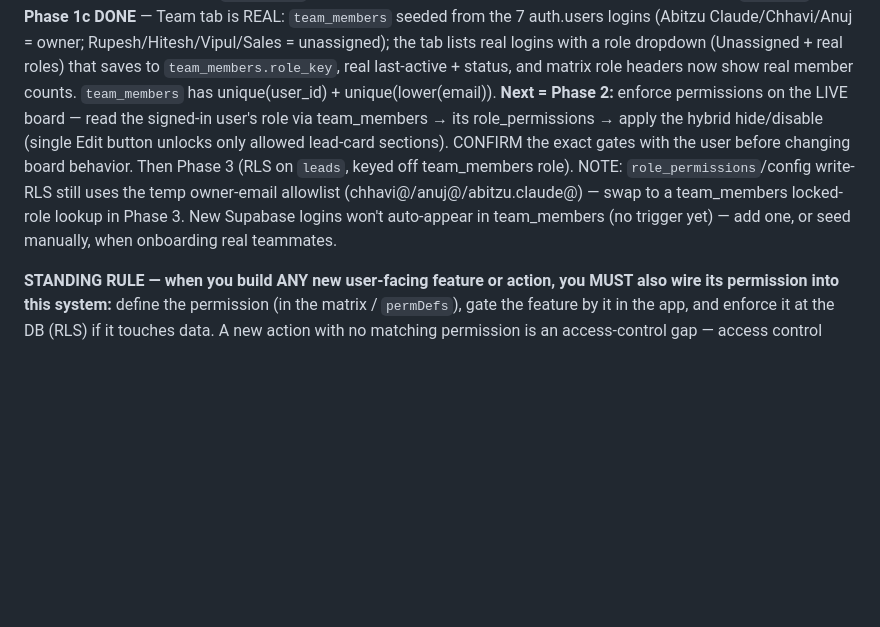
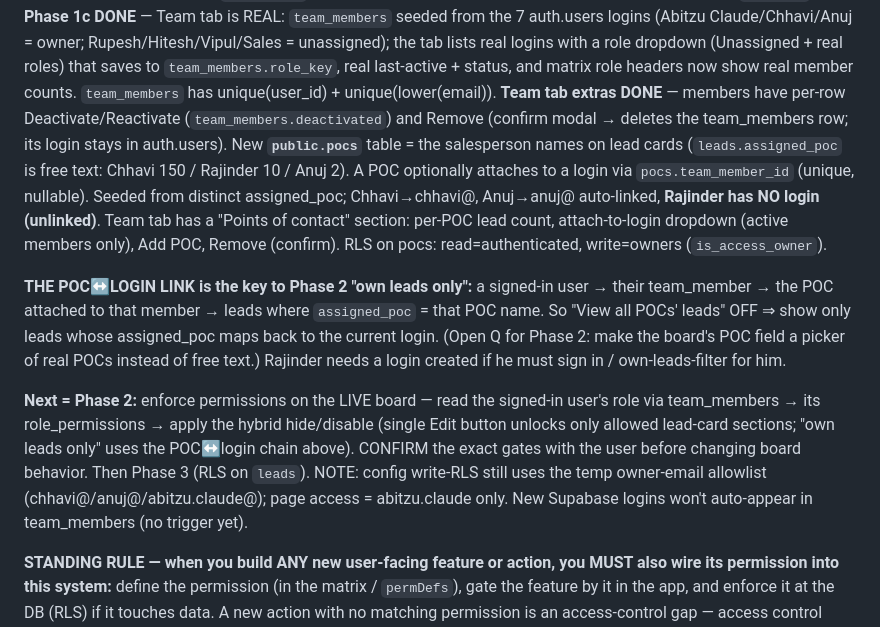
Before and after one commit to abitzuclaude-creator/abitzu-leads-kanban-board, a Markdown page: PICKUP.md, the part around the change. Drawn GitHub-style; blank space fills up the shorter version.

Commit message:
Access control: record POC table + member deactivate/remove; note POC-login link for Phase 2

```diff
--- a/PICKUP.md
+++ b/PICKUP.md
@@ -151,15 +151,30 @@ still mock (labelled "Preview"). Board (`index.html` bundle) has an owner-only
 owner; Rupesh/Hitesh/Vipul/Sales = unassigned); the tab lists real logins with a
 role dropdown (Unassigned + real roles) that saves to `team_members.role_key`, real
 last-active + status, and matrix role headers now show real member counts.
-`team_members` has unique(user_id) + unique(lower(email)). **Next = Phase 2:**
-enforce permissions on the LIVE board — read the signed-in user's role via
-team_members → its role_permissions → apply the hybrid hide/disable (single Edit
-button unlocks only allowed lead-card sections). CONFIRM the exact gates with the
-user before changing board behavior. Then Phase 3 (RLS on `leads`, keyed off
-team_members role). NOTE: `role_permissions`/config write-RLS still uses the temp
-owner-email allowlist (chhavi@/anuj@/abitzu.claude@) — swap to a team_members
-locked-role lookup in Phase 3. New Supabase logins won't auto-appear in team_members
-(no trigger yet) — add one, or seed manually, when onboarding real teammates.
+`team_members` has unique(user_id) + unique(lower(email)). **Team tab extras DONE** — members have per-row Deactivate/Reactivate
+(`team_members.deactivated`) and Remove (confirm modal → deletes the team_members
+row; its login stays in auth.users). New **`public.pocs`** table = the salesperson
+names on lead cards (`leads.assigned_poc` is free text: Chhavi 150 / Rajinder 10 /
+Anuj 2). A POC optionally attaches to a login via `pocs.team_member_id` (unique,
+nullable). Seeded from distinct assigned_poc; Chhavi→chhavi@, Anuj→anuj@ auto-linked,
+**Rajinder has NO login (unlinked)**. Team tab has a "Points of contact" section:
+per-POC lead count, attach-to-login dropdown (active members only), Add POC, Remove
+(confirm). RLS on pocs: read=authenticated, write=owners (`is_access_owner`).
+
+**THE POC↔LOGIN LINK is the key to Phase 2 "own leads only":** a signed-in user →
+their team_member → the POC attached to that member → leads where `assigned_poc` =
+that POC name. So "View all POCs' leads" OFF ⇒ show only leads whose assigned_poc
+maps back to the current login. (Open Q for Phase 2: make the board's POC field a
+picker of real POCs instead of free text.) Rajinder needs a login created if he must
+sign in / own-leads-filter for him.
+
+**Next = Phase 2:** enforce permissions on the LIVE board — read the signed-in
+user's role via team_members → its role_permissions → apply the hybrid hide/disable
+(single Edit button unlocks only allowed lead-card sections; "own leads only" uses
+the POC↔login chain above). CONFIRM the exact gates with the user before changing
+board behavior. Then Phase 3 (RLS on `leads`). NOTE: config write-RLS still uses the
+temp owner-email allowlist (chhavi@/anuj@/abitzu.claude@); page access = abitzu.claude
+only. New Supabase logins won't auto-appear in team_members (no trigger yet).
 
 **STANDING RULE — when you build ANY new user-facing feature or action, you MUST
 also wire its permission into this system:** define the permission (in the matrix /
```
